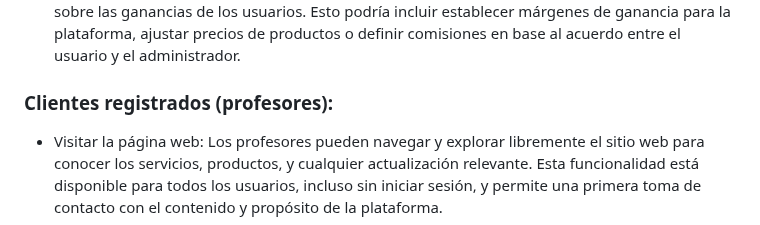
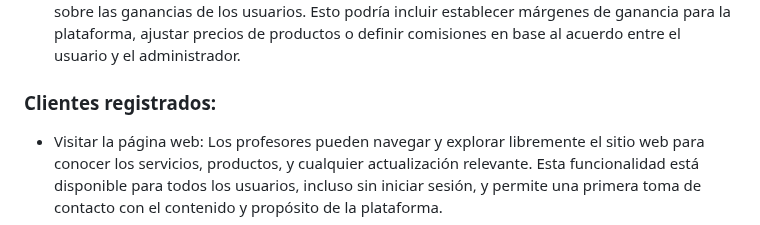
Before and after one commit to Trinidad666/Proyecto-RBooks, a Markdown page: Web/Funcionalidades.md, the part around the change. Drawn GitHub-style.

```diff
--- a/Web/Funcionalidades.md
+++ b/Web/Funcionalidades.md
@@ -48,7 +48,7 @@ En caso de que la plataforma permita un modelo de comercio en el que los usuario
 
 
 
-### Clientes registrados (profesores):
+### Clientes registrados:
 
 - Visitar la página web:
 Los profesores pueden navegar y explorar libremente el sitio web para conocer los servicios, productos, y cualquier actualización relevante. Esta funcionalidad está disponible para todos los usuarios, incluso sin iniciar sesión, y permite una primera toma de contacto con el contenido y propósito de la plataforma.
```
